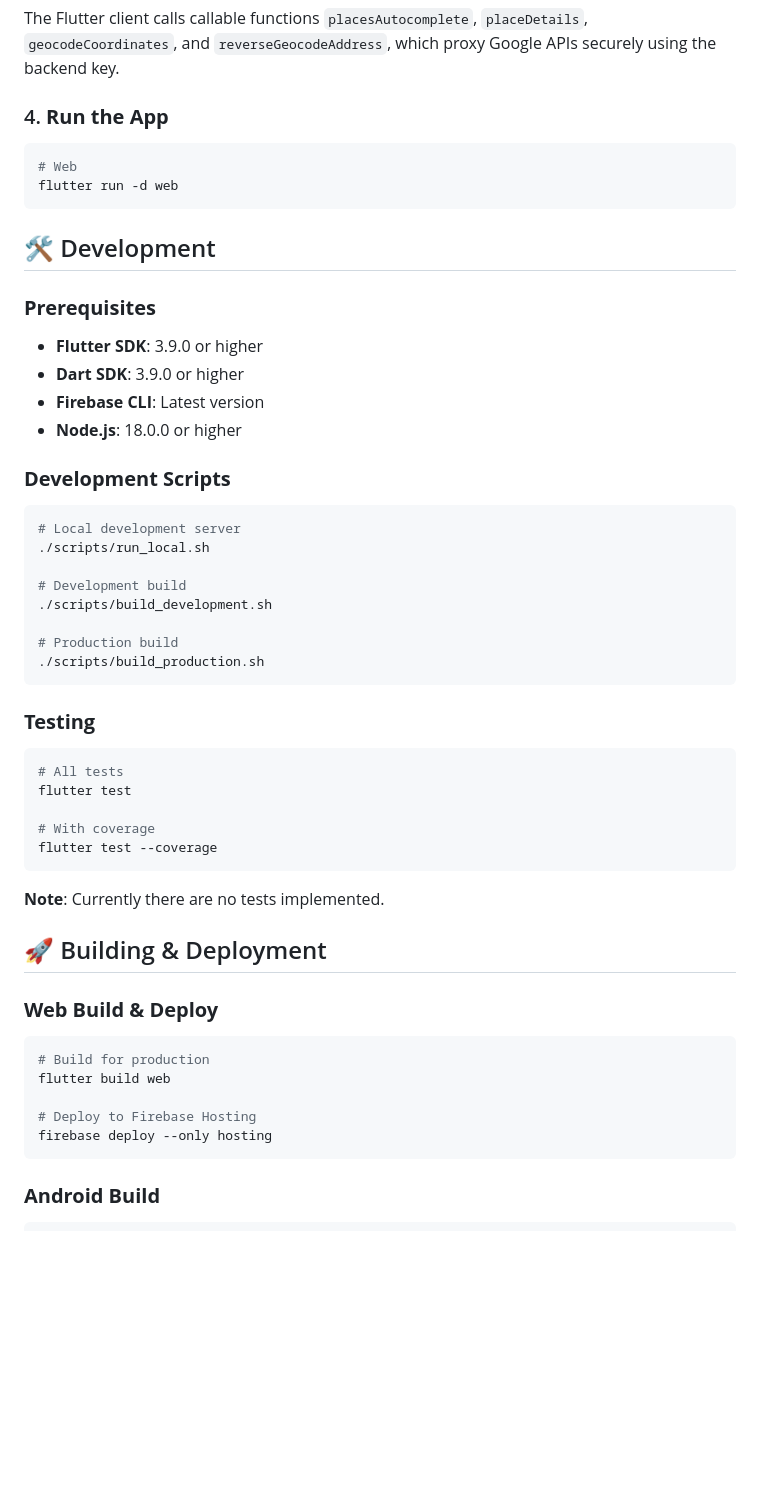
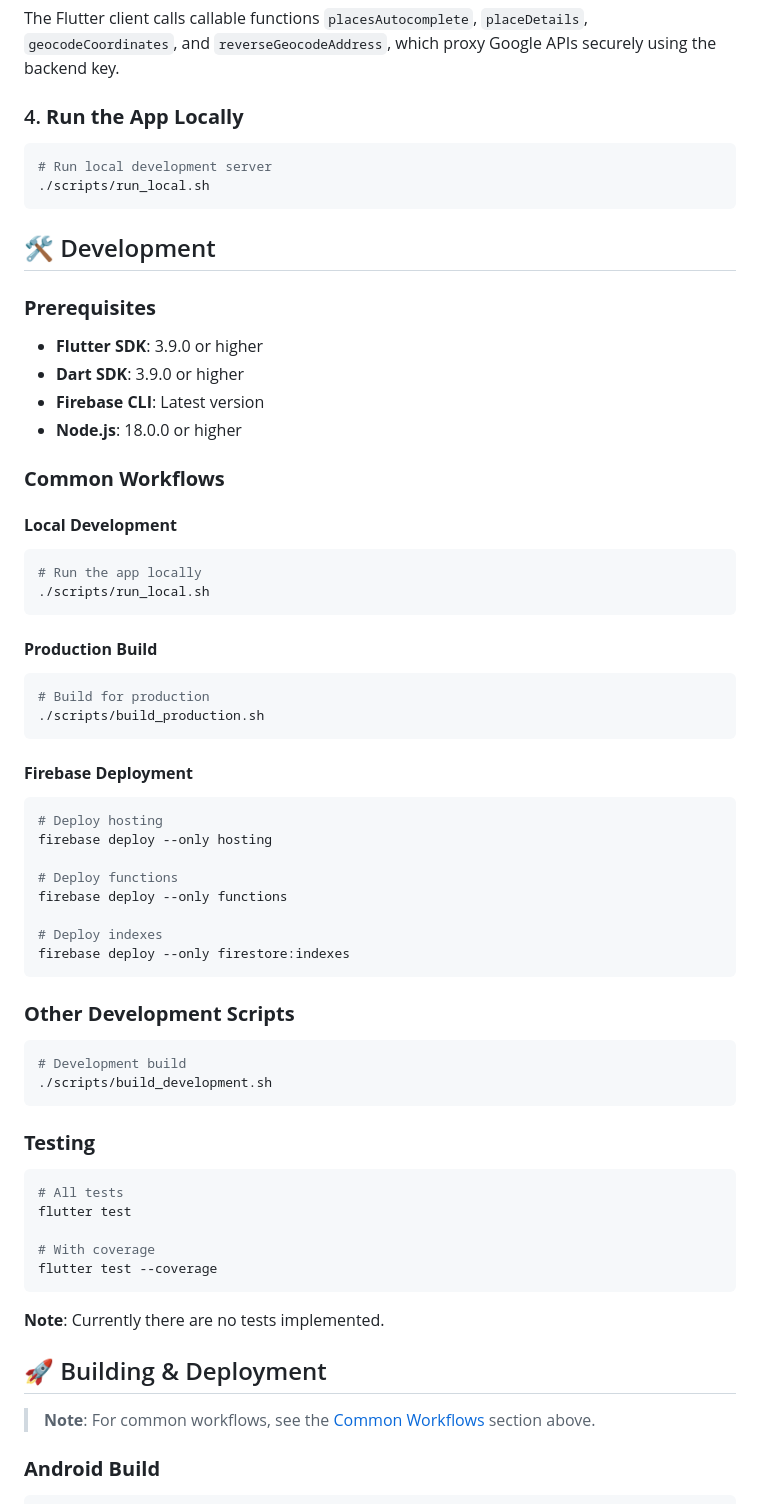
Before and after one commit to wardweistra/Parkour.Spot, a Markdown page: README.md, the part around the change. Drawn GitHub-style; blank space fills up the shorter version.

````diff
--- a/README.md
+++ b/README.md
@@ -67,10 +67,10 @@ This key should have at least the following APIs enabled:
 
 The Flutter client calls callable functions `placesAutocomplete`, `placeDetails`, `geocodeCoordinates`, and `reverseGeocodeAddress`, which proxy Google APIs securely using the backend key.
 
-### 4. **Run the App**
+### 4. **Run the App Locally**
 ```bash
-# Web
-flutter run -d web
+# Run local development server
+./scripts/run_local.sh
 ```
 
 ## 🛠️ Development
@@ -81,16 +81,36 @@ flutter run -d web
 - **Firebase CLI**: Latest version
 - **Node.js**: 18.0.0 or higher
 
-### **Development Scripts**
+### **Common Workflows**
+
+#### **Local Development**
 ```bash
-# Local development server
+# Run the app locally
 ./scripts/run_local.sh
+```
 
+#### **Production Build**
+```bash
+# Build for production
+./scripts/build_production.sh
+```
+
+#### **Firebase Deployment**
+```bash
+# Deploy hosting
+firebase deploy --only hosting
+
+# Deploy functions
+firebase deploy --only functions
+
+# Deploy indexes
+firebase deploy --only firestore:indexes
+```
+
+### **Other Development Scripts**
+```bash
 # Development build
 ./scripts/build_development.sh
-
-# Production build
-./scripts/build_production.sh
 ```
 
 ### **Testing**
@@ -106,14 +126,7 @@ flutter test --coverage
 
 ## 🚀 Building & Deployment
 
-### **Web Build & Deploy**
-```bash
-# Build for production
-flutter build web
-
-# Deploy to Firebase Hosting
-firebase deploy --only hosting
-```
+> **Note**: For common workflows, see the [Common Workflows](#common-workflows) section above.
 
 ### **Android Build**
 ```bash
````
